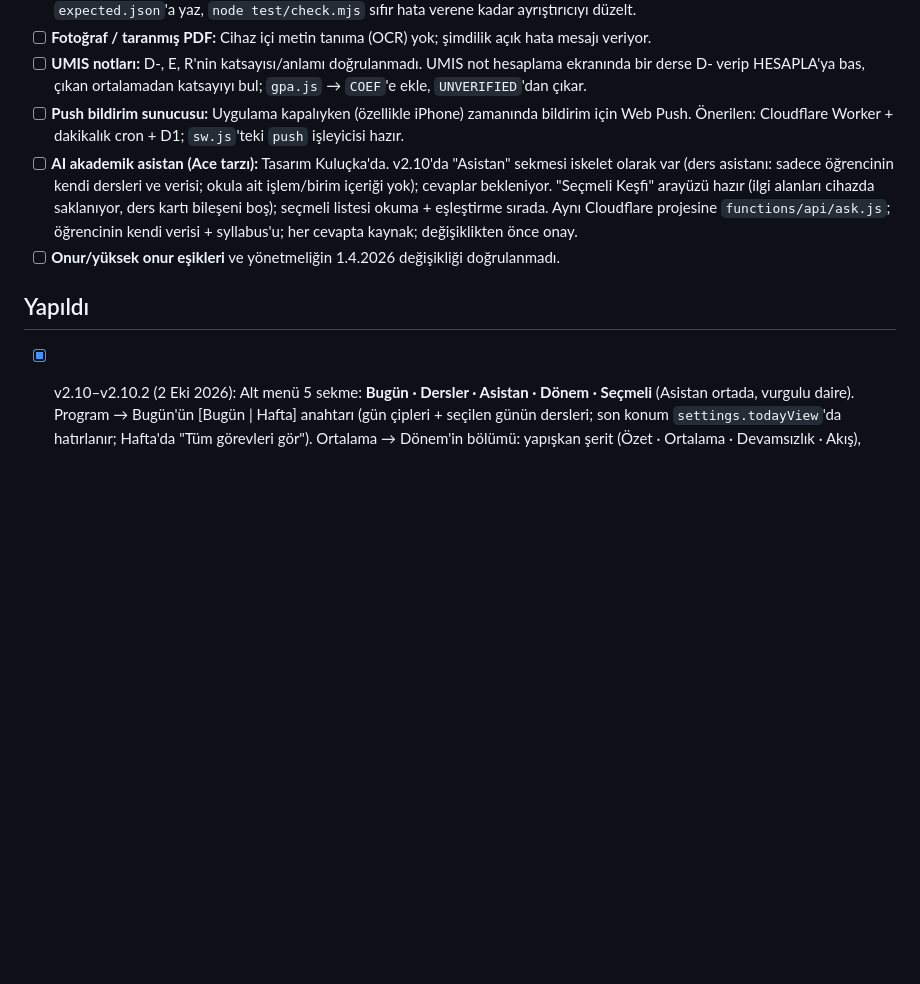
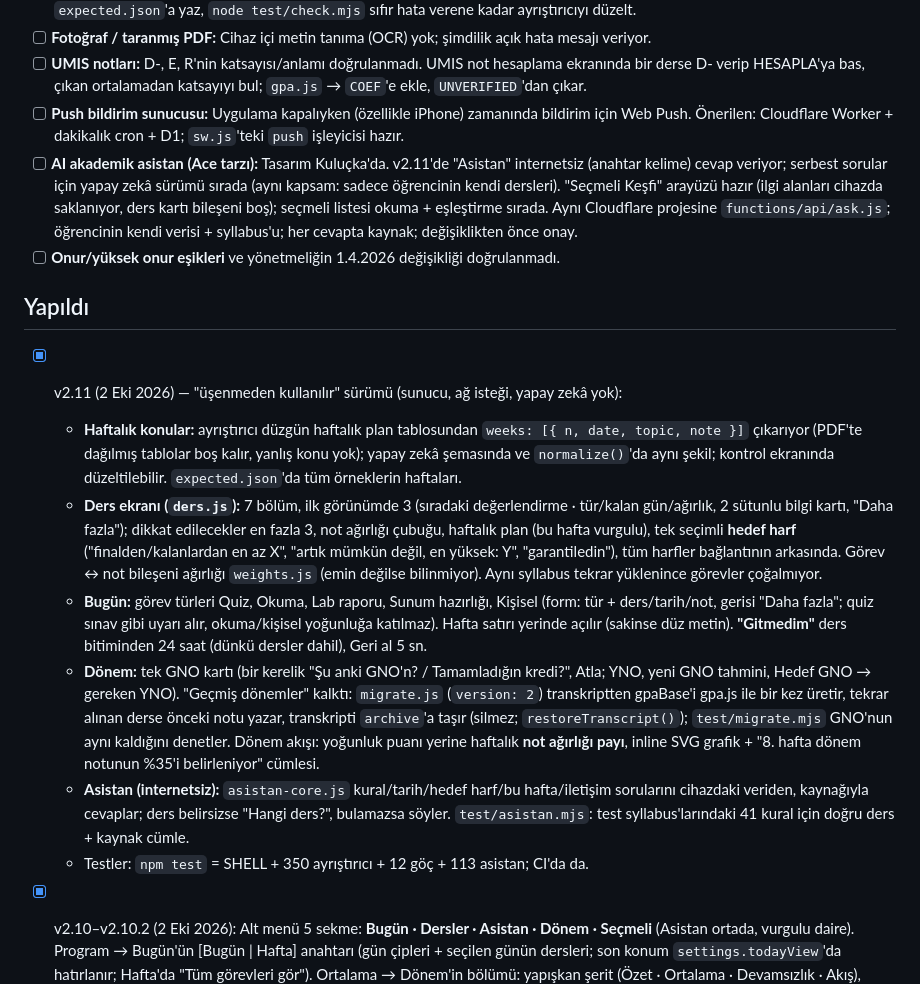
Before and after one commit to erim-cmd/kpr-cgw8njug, a Markdown page: Backlog.md, the part around the change. GitHub-like rendering; blank space fills up the shorter version.

Commit message:
backlog: v2.11 yapıldı
Co-Authored-By: Claude Opus 5.5 <noreply@anthropic.com>

```diff
--- a/Backlog.md
+++ b/Backlog.md
@@ -12,10 +12,17 @@ Yarım kalan ve sıradaki işler. Bitenler en alta "Yapıldı"ya taşınır.
 - [ ] **Fotoğraf / taranmış PDF:** Cihaz içi metin tanıma (OCR) yok; şimdilik açık hata mesajı veriyor.
 - [ ] **UMIS notları:** D-, E, R'nin katsayısı/anlamı doğrulanmadı. UMIS not hesaplama ekranında bir derse D- verip HESAPLA'ya bas, çıkan ortalamadan katsayıyı bul; `gpa.js` → `COEF`'e ekle, `UNVERIFIED`'dan çıkar.
 - [ ] **Push bildirim sunucusu:** Uygulama kapalıyken (özellikle iPhone) zamanında bildirim için Web Push. Önerilen: Cloudflare Worker + dakikalık cron + D1; `sw.js`'teki `push` işleyicisi hazır.
-- [ ] **AI akademik asistan (Ace tarzı):** Tasarım Kuluçka'da. v2.10'da "Asistan" sekmesi iskelet olarak var (ders asistanı: sadece öğrencinin kendi dersleri ve verisi; okula ait işlem/birim içeriği yok); cevaplar bekleniyor. "Seçmeli Keşfi" arayüzü hazır (ilgi alanları cihazda saklanıyor, ders kartı bileşeni boş); seçmeli listesi okuma + eşleştirme sırada. Aynı Cloudflare projesine `functions/api/ask.js`; öğrencinin kendi verisi + syllabus'u; her cevapta kaynak; değişiklikten önce onay.
+- [ ] **AI akademik asistan (Ace tarzı):** Tasarım Kuluçka'da. v2.11'de "Asistan" internetsiz (anahtar kelime) cevap veriyor; serbest sorular için yapay zekâ sürümü sırada (aynı kapsam: sadece öğrencinin kendi dersleri). "Seçmeli Keşfi" arayüzü hazır (ilgi alanları cihazda saklanıyor, ders kartı bileşeni boş); seçmeli listesi okuma + eşleştirme sırada. Aynı Cloudflare projesine `functions/api/ask.js`; öğrencinin kendi verisi + syllabus'u; her cevapta kaynak; değişiklikten önce onay.
 - [ ] **Onur/yüksek onur eşikleri** ve yönetmeliğin 1.4.2026 değişikliği doğrulanmadı.
 
 ## Yapıldı
+- [x] v2.11 (2 Eki 2026) — "üşenmeden kullanılır" sürümü (sunucu, ağ isteği, yapay zekâ yok):
+  - **Haftalık konular:** ayrıştırıcı düzgün haftalık plan tablosundan `weeks: [{ n, date, topic, note }]` çıkarıyor (PDF'te dağılmış tablolar boş kalır, yanlış konu yok); yapay zekâ şemasında ve `normalize()`'da aynı şekil; kontrol ekranında düzeltilebilir. `expected.json`'da tüm örneklerin haftaları.
+  - **Ders ekranı (`ders.js`):** 7 bölüm, ilk görünümde 3 (sıradaki değerlendirme · tür/kalan gün/ağırlık, 2 sütunlu bilgi kartı, "Daha fazla"); dikkat edilecekler en fazla 3, not ağırlığı çubuğu, haftalık plan (bu hafta vurgulu), tek seçimli **hedef harf** ("finalden/kalanlardan en az X", "artık mümkün değil, en yüksek: Y", "garantiledin"), tüm harfler bağlantının arkasında. Görev ↔ not bileşeni ağırlığı `weights.js` (emin değilse bilinmiyor). Aynı syllabus tekrar yüklenince görevler çoğalmıyor.
+  - **Bugün:** görev türleri Quiz, Okuma, Lab raporu, Sunum hazırlığı, Kişisel (form: tür + ders/tarih/not, gerisi "Daha fazla"; quiz sınav gibi uyarı alır, okuma/kişisel yoğunluğa katılmaz). Hafta satırı yerinde açılır (sakinse düz metin). **"Gitmedim"** ders bitiminden 24 saat (dünkü dersler dahil), Geri al 5 sn.
+  - **Dönem:** tek GNO kartı (bir kerelik "Şu anki GNO'n? / Tamamladığın kredi?", Atla; YNO, yeni GNO tahmini, Hedef GNO → gereken YNO). "Geçmiş dönemler" kalktı: `migrate.js` (`version: 2`) transkriptten gpaBase'i gpa.js ile bir kez üretir, tekrar alınan derse önceki notu yazar, transkripti `archive`'a taşır (silmez; `restoreTranscript()`); `test/migrate.mjs` GNO'nun aynı kaldığını denetler. Dönem akışı: yoğunluk puanı yerine haftalık **not ağırlığı payı**, inline SVG grafik + "8. hafta dönem notunun %35'i belirleniyor" cümlesi.
+  - **Asistan (internetsiz):** `asistan-core.js` kural/tarih/hedef harf/bu hafta/iletişim sorularını cihazdaki veriden, kaynağıyla cevaplar; ders belirsizse "Hangi ders?", bulamazsa söyler. `test/asistan.mjs`: test syllabus'larındaki 41 kural için doğru ders + kaynak cümle.
+  - Testler: `npm test` = SHELL + 350 ayrıştırıcı + 12 göç + 113 asistan; CI'da da.
 - [x] v2.10–v2.10.2 (2 Eki 2026): Alt menü 5 sekme: **Bugün · Dersler · Asistan · Dönem · Seçmeli** (Asistan ortada, vurgulu daire). Program → Bugün'ün [Bugün | Hafta] anahtarı (gün çipleri + seçilen günün dersleri; son konum `settings.todayView`'da hatırlanır; Hafta'da "Tüm görevleri gör"). Ortalama → Dönem'in bölümü: yapışkan şerit (Özet · Ortalama · Devamsızlık · Akış), UMIS tablosu + HESAPLA aynen, geçmiş dönemler katlanır (varsayılan kapalı), iki Hedef kartı tek kart. Eski adresler: `#/program` → Bugün/Hafta, `#/ortalama` → Dönem/Ortalama bölümü (sorgu korunur). Asistan iskelet ekran (ders asistanı: "Derslerin hakkında sor", örnek sorular; ağ isteği, yapay zekâ, hazır cevap yok; dokununca "Bu bölüm hazırlanıyor"). Seçmeli Keşfi sadece arayüz: ilgi alanı çipleri + Tamam (seçimler `settings.interests`'te, `normalize()` doğruluyor), seçilenler küçük etiket olarak kalır, dokununca kart açılır; ders kartı bileşeni (kod, ad, uyum çubuğu, yüzde, eşleşen konular) hazır, liste boş ("Seçmeli önerileri yakında burada."); "Bu bir öneridir, kayıt değildir" notu. Geçmiş dönemler şimdilik Ortalama bölümünde katlanır; sonraki görevde kaldırılacak. Hesap dosyalarına dokunulmadı.
 - [x] v2.9.3–v2.9.4 (28 Eyl 2026): Dört gerçek izlence (GEP1615, ECF4221, ENM4116, MCH2016) ile okuyucu düzeltmeleri: ofis saati ders saati sayılmıyor, "Ölçme" sütunu sahte sınav üretmiyor, takvimde olmayan vize/final tarihsiz ekleniyor, başlık/tablo satırı kural sayılmıyor, aynı kuralın sert cümlesi kritik; çevrimiçi derste devamsızlık hakkı hesaplanıyor (PR #6, #7).
 - [x] v2.9–v2.9.1 (26 Eyl 2026): Gerçek BAU syllabus testi (MCH 2016, `reports/syllabus-test-mch2016.md`): tarih + not bileşenleri 6/6, uydurma 0 (öncesi 5/6, 1 uydurma). Düzeltmeler: TBA sınava yan hücreden ("No class Apr 20") tarih ödünç alınmıyor; ders olmayan günün tarihi sınav sayılmıyor; çok şubeli tabloda uyarı; "during class time" başlıktan atılıp saat uyarısı; finalsiz derste yanlış "final bulunamadı" uyarısı yok. Kurgusal test örneği `en_sube_tba.txt` (kullanıcının PDF'i depoda değil); `check.mjs` .txt örneklerini ve beklenen/yasak uyarıları da denetliyor: 280 doğru, 0 hata. Yapay zekâ ile okuma isteğe bağlı bağlandı (açık rıza kutusu, varsayılan kapalı; hata olursa cihaz içine düşer); `npm run dev` ile wrangler; sayaç anahtarında açık IP yerine SHA-256 özeti; gizlilik metni cihaz içi okumaya ve Cloudflare'a göre güncellendi; Windows'ta test yolu düzeltildi.
```
